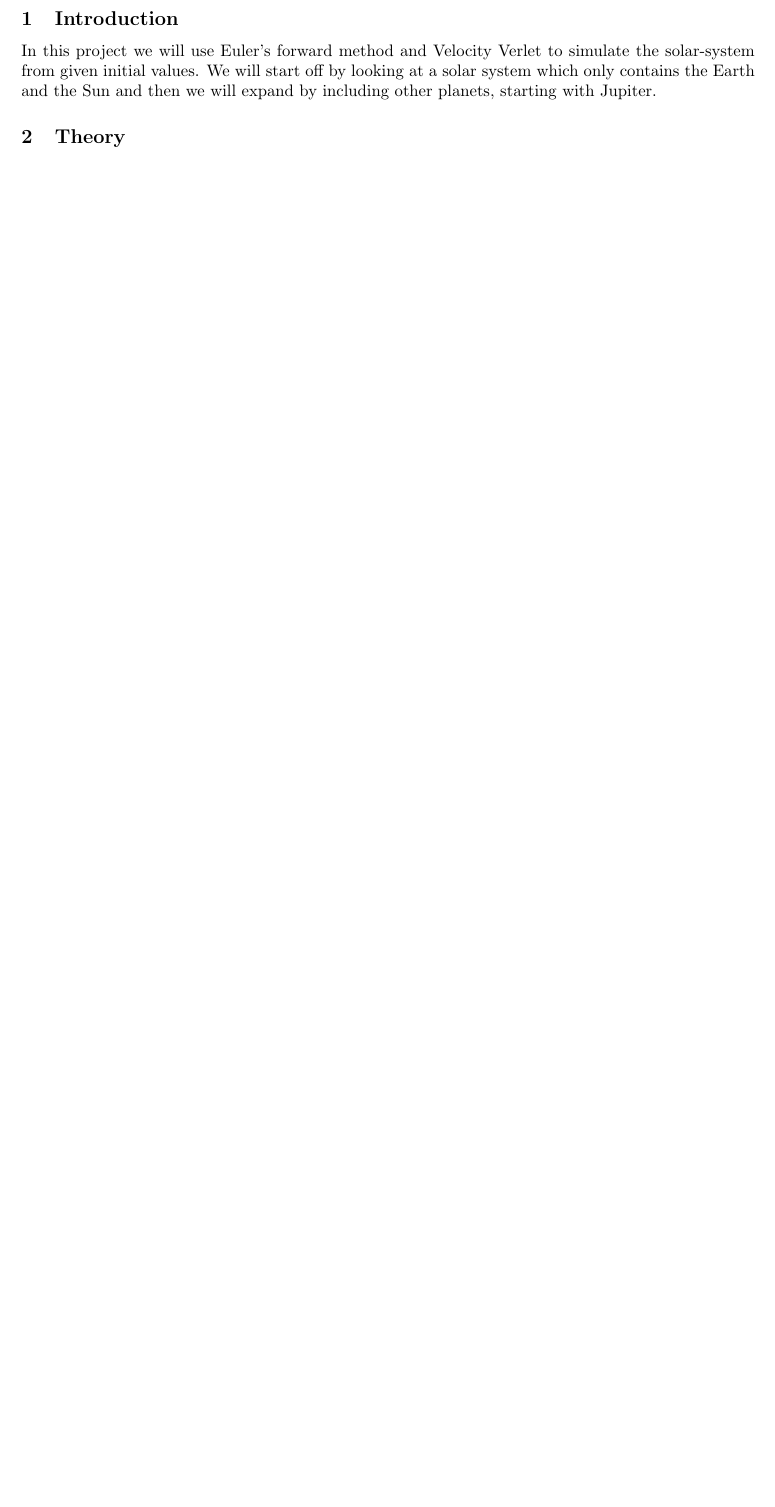
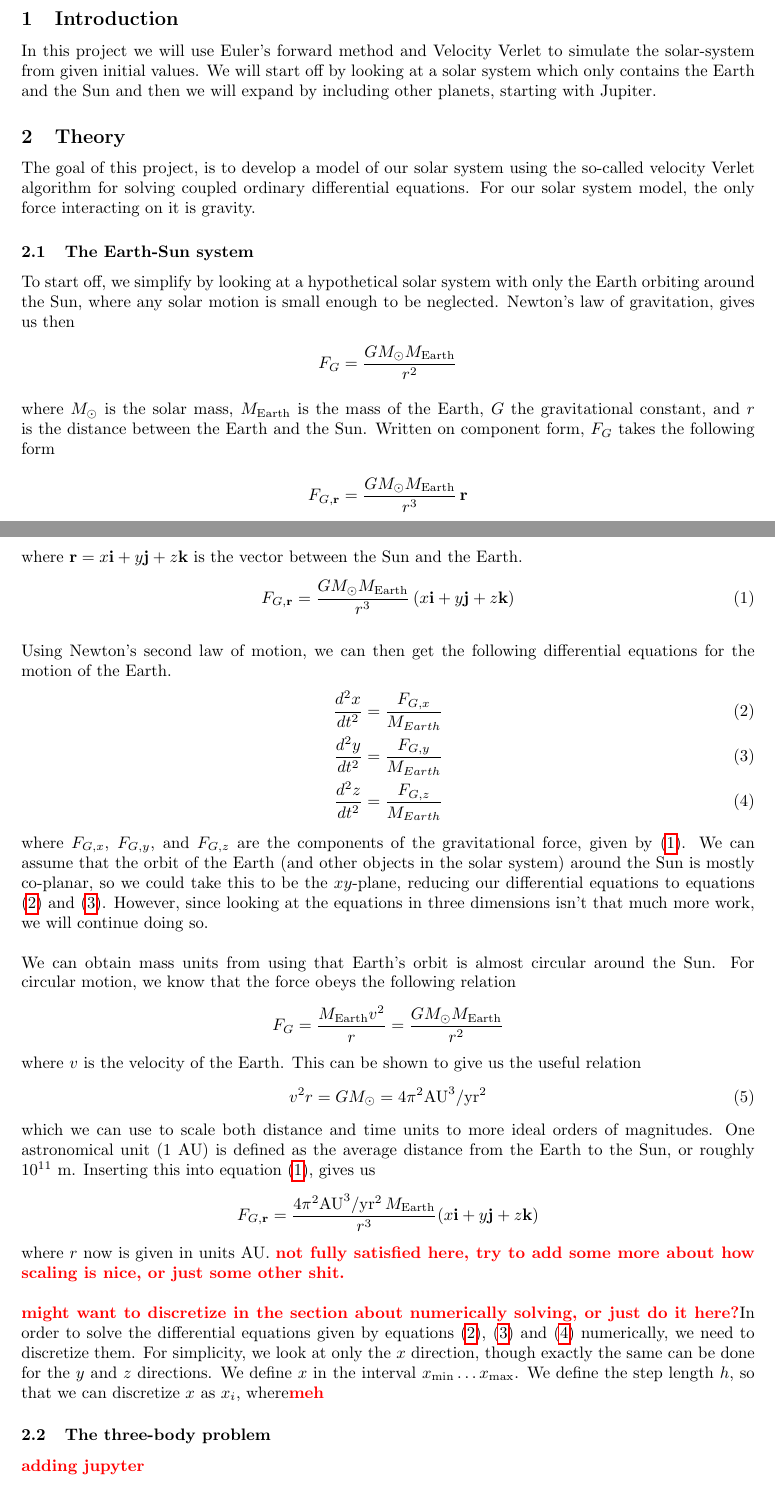
Before and after one commit to eirikraha/fys4150-project-3, a LaTeX paper (report/report.tex): part of the page before the commit and two parts of pages 1 and 2 of 3 after it, the two joined at a grey line, cut so that both start at the same text, the shorter picture padded with empty space. Compiled offline with pdfLaTeX.

Commit message:
adding some method to report

```diff
--- a/report/report.tex
+++ b/report/report.tex
@@ -145,6 +145,45 @@
 \subsection{Introduction}
 In this project we will use Euler's forward method and Velocity Verlet to simulate the solar-system from given initial values. We will start off by looking at a solar system which only contains the Earth and the Sun and then we will expand by including other planets, starting with Jupiter.
 \subsection{Theory}
+The goal of this project, is to develop a model of our solar system using the so-called velocity Verlet algorithm for solving coupled ordinary differential equations. For our solar system model, the only force interacting on it is gravity.
+\subsubsection{The Earth-Sun system}
+To start off, we simplify by looking at a hypothetical solar system with only the Earth orbiting around the Sun, where any solar motion is small enough to be neglected. Newton's law of gravitation, gives us then
+\begin{align*}
+  F_G &= \frac{GM_{\odot}M_{\text{Earth}}}{r^2}
+\intertext{where $M_{\odot}$ is the solar mass, $M_{\text{Earth}}$ is the mass of the Earth, $G$ the gravitational constant, and $r$ is the distance between the Earth and the Sun. Written on component form, $F_G$ takes the following form}
+  F_{G,\mathbf{r}} &= \frac{GM_{\odot}M_{\text{Earth}}}{r^3}\,\mathbf{r}
+\end{align*}
+ where $\mathbf{r} = x\mathbf{i}+y\mathbf{j}+z\mathbf{k}$ is the vector between the Sun and the Earth.
+\begin{align*}
+  F_{G,\mathbf{r}} &= \frac{GM_{\odot}M_{\text{Earth}}}{r^3}\,(x\mathbf{i}+y\mathbf{j}+z\mathbf{k})\numberthis\label{eq:FG_comp}
+\end{align*}
+\\Using Newton's second law of motion, we can then get the following differential equations for the motion of the Earth.
+\begin{align*}
+  \frac{d^2x}{dt^2} = \frac{F_{G,x}}{M_{Earth}}\numberthis\label{eq:diffx}\\
+  \frac{d^2y}{dt^2} = \frac{F_{G,y}}{M_{Earth}}\numberthis\label{eq:diffy}\\
+  \frac{d^2z}{dt^2} = \frac{F_{G,z}}{M_{Earth}}\numberthis\label{eq:diffz}
+\end{align*}
+where $F_{G,x}$, $F_{G,y}$, and $F_{G,z}$ are the components of the gravitational force, given by \eqref{eq:FG_comp}. We can assume that the orbit of the Earth (and other objects in the solar system) around the Sun is mostly co-planar, so we could take this to be the $xy$-plane, reducing our differential equations to equations \eqref{eq:diffx} and \eqref{eq:diffy}. However, since looking at the equations in three dimensions isn't that much more work, we will continue doing so.\\\\
+We can obtain mass units from using that Earth's orbit is almost circular around the Sun. For circular motion, we know that the force obeys the following relation
+\begin{align*}
+F_G &= \frac{M_{\text{Earth}}v^2}{r} = \frac{GM_{\odot}M_{\text{Earth}}}{r^2}
+\end{align*}
+where $v$ is the velocity of the Earth. This can be shown to give us the useful relation
+\begin{align*}
+  v^2r = GM_{\odot} = 4\pi^2\text{AU}^3/\text{yr}^2\numberthis\label{eq:mass_units}
+\end{align*}
+which we can use to scale both distance and time units to more ideal orders of magnitudes. One astronomical unit (1 AU) is defined as the average distance from the Earth to the Sun, or roughly $10^{11}$ m. Inserting this into equation \eqref{eq:FG_comp}, gives us
+\begin{align*}
+  F_{G,\mathbf{r}} &= \frac{4\pi^2\text{AU}^3/\text{yr}^2\,M_{\text{Earth}}}{r^3}(x\mathbf{i}+y\mathbf{j}+z\mathbf{k})
+\end{align*}
+where $r$ now is given in units AU. \red{not fully satisfied here, try to add some more about how scaling is nice, or just some other shit.}
+\\\\
+\red{might want to discretize in the section about numerically solving, or just do it here?}In order to solve the differential equations given by equations \eqref{eq:diffx}, \eqref{eq:diffy} and \eqref{eq:diffz} numerically, we need to discretize them. For simplicity, we look at only the $x$ direction, though exactly the same can be done for the $y$ and $z$ directions. We define $x$ in the interval $x_{\text{min}} \dots x_{\text{max}}$. We define the step length $h$, so that we can discretize $x$ as $x_i$, where\red{meh}
+\subsubsection{The three-body problem}
+\red{adding jupyter}
+\subsubsection{Potential energy/circular orbit/escape velocity?}
+
+\subsubsection{Numerically solving ordinary differential equations}
 Euler's forward method \husk{REF!} is a well known numerical method used to solve differential equations. The method is fairly simple, basing itself on that the next step is the former step added with its own derivative times a steplength. By defining $h$ as the step length we can write express Euler's forward method as follows:
 \begin{equation}
 x_{i + 1} = x_i + x^{'}_i \cdot h
```
